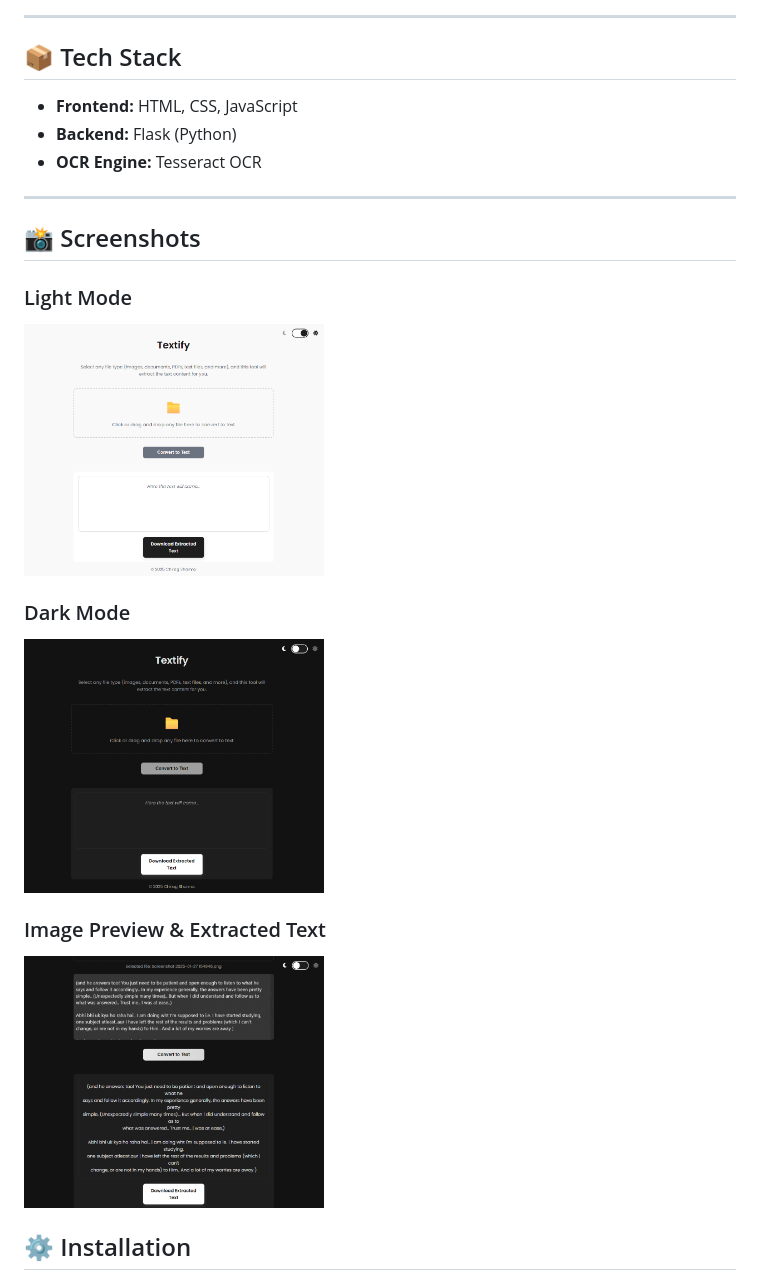
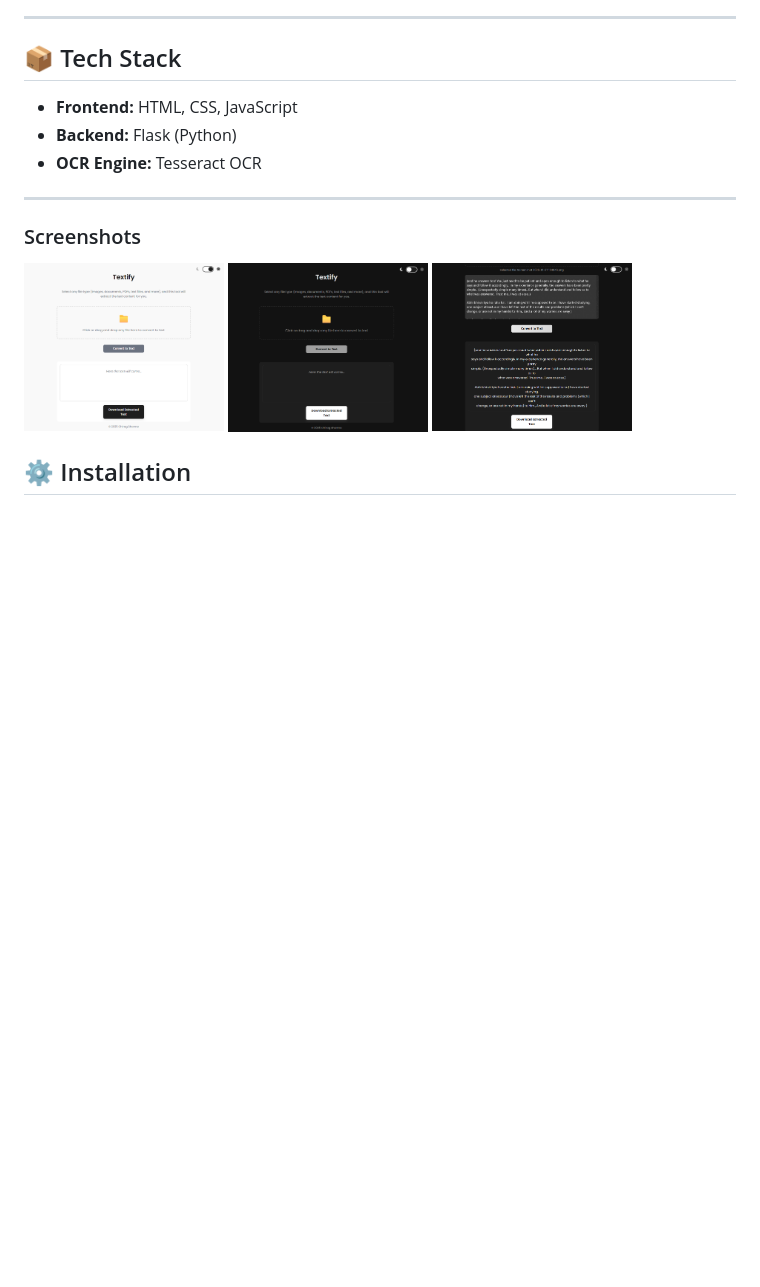
Before and after one commit to yeschirag/textify, a Markdown page: README.md, the part around the change. GitHub-like rendering; blank space fills up the shorter version.

```diff
--- a/README.md
+++ b/README.md
@@ -22,18 +22,13 @@ Texitfy is a sleek and simple web app for extracting text from images using Opti
 - **OCR Engine:** Tesseract OCR
 
 ---
+### Screenshots
 
-## 📸 Screenshots
-
-### Light Mode
-<img src="static/screenshots/light-mode.png" alt="Light mode screenshot" width="300" />
-
-### Dark Mode
-<img src="static/screenshots/dark-mode.png" alt="Dark mode screenshot" width="300" />
-
-### Image Preview & Extracted Text
-<img src="static/screenshots/image-preview-text.png" alt="Image preview and text extraction" width="300" />
-
+<p float="left">
+  <img src="static/screenshots/light-mode.png" alt="Light mode" width="200" style="margin-right: 10px;" />
+  <img src="static/screenshots/dark-mode.png" alt="Dark mode" width="200" style="margin-right: 10px;" />
+  <img src="static/screenshots/image-preview-text.png" alt="Image preview and text extraction" width="200" />
+</p>
 
 
 ## ⚙️ Installation
```
